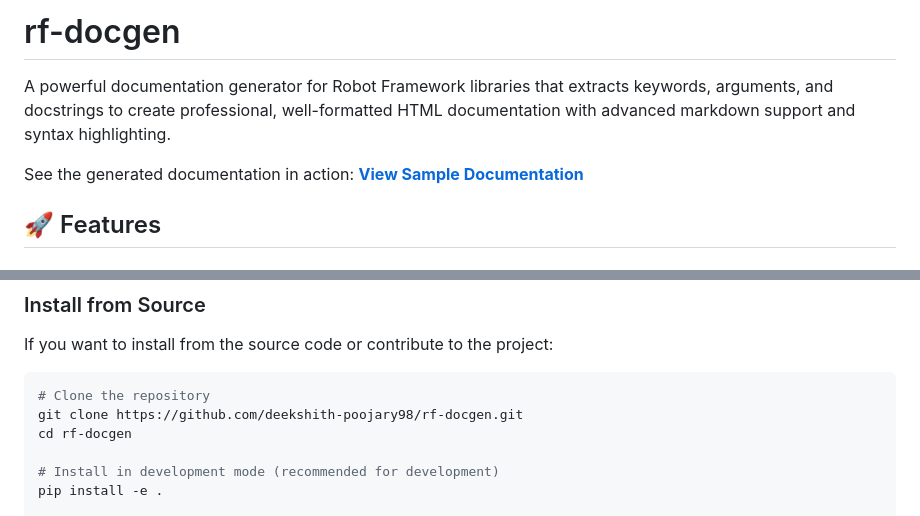
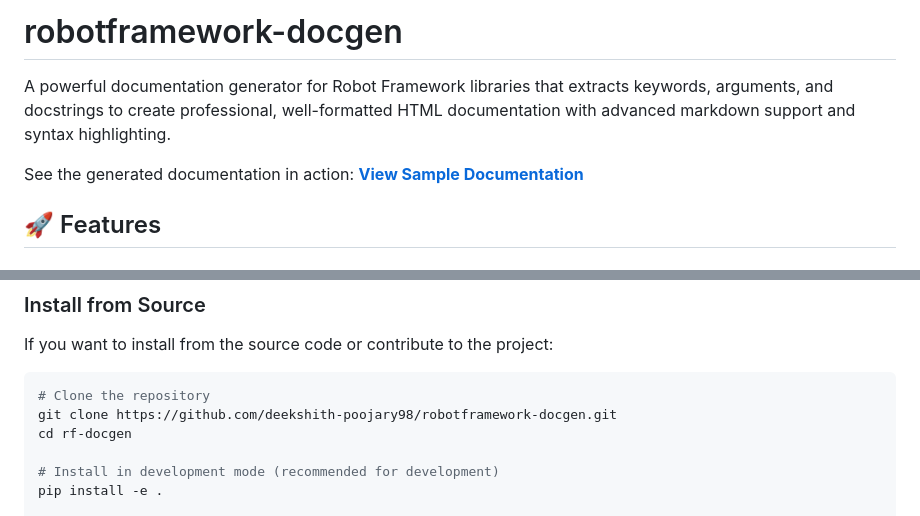
Before and after one commit to deekshith-poojary98/robotframework-docgen, a Markdown page: README.md, 2 parts joined by grey strips. Drawn GitHub-style.

Commit message:
Update README to reflect project name change from "rf-docgen" to "robotframework-docgen" and adjust installation instructions accordingly for consistency.

````diff
--- a/README.md
+++ b/README.md
@@ -1,4 +1,4 @@
-# rf-docgen
+# robotframework-docgen
 
 A powerful documentation generator for Robot Framework libraries that extracts keywords, arguments, and docstrings to create professional, well-formatted HTML documentation with advanced markdown support and syntax highlighting.
 
@@ -354,7 +354,7 @@ If you want to install from the source code or contribute to the project:
 
 ```bash
 # Clone the repository
-git clone https://github.com/deekshith-poojary98/rf-docgen.git
+git clone https://github.com/deekshith-poojary98/robotframework-docgen.git
 cd rf-docgen
 
 # Install in development mode (recommended for development)
````
Also changed, not shown: other parts of README.md (+1 -1 lines).
